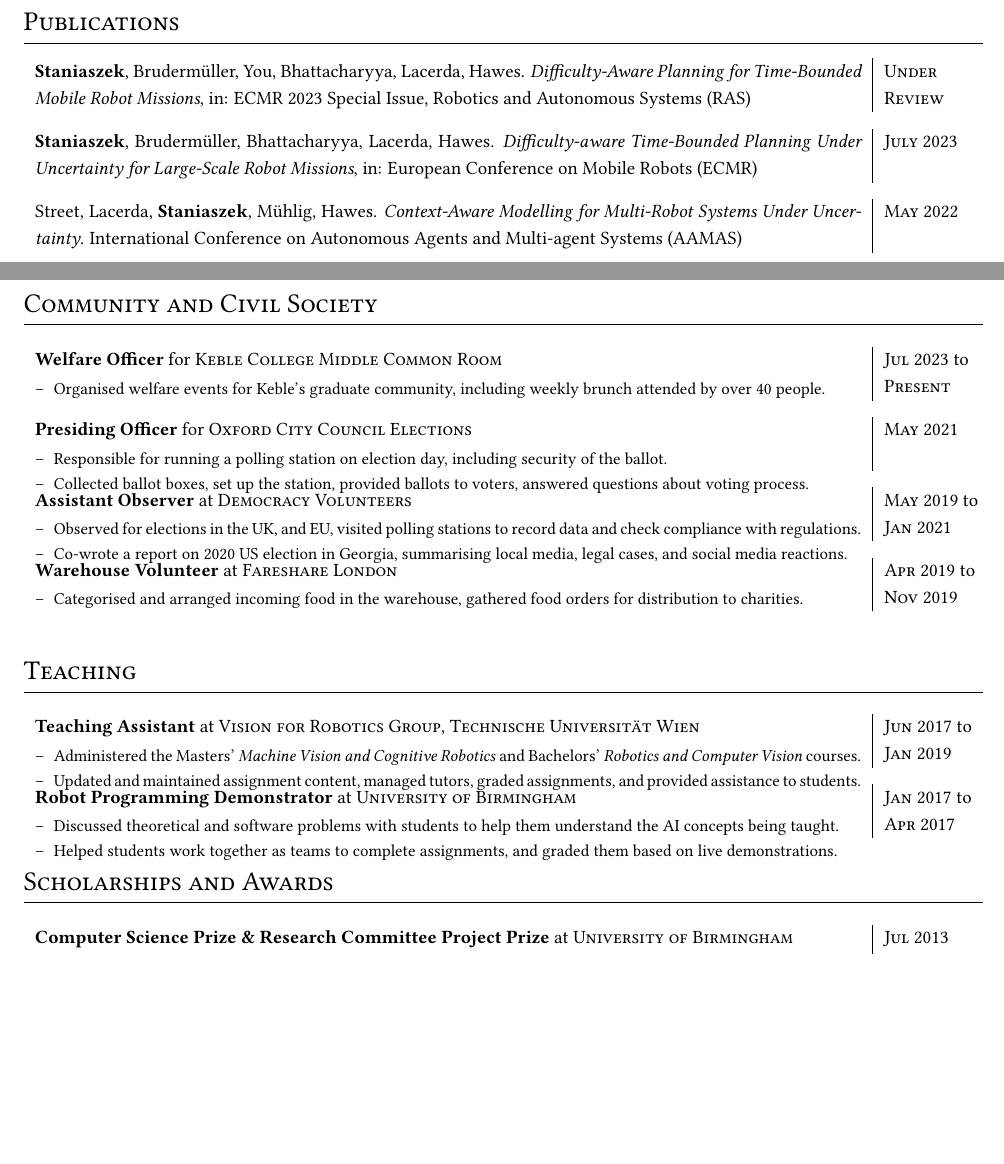
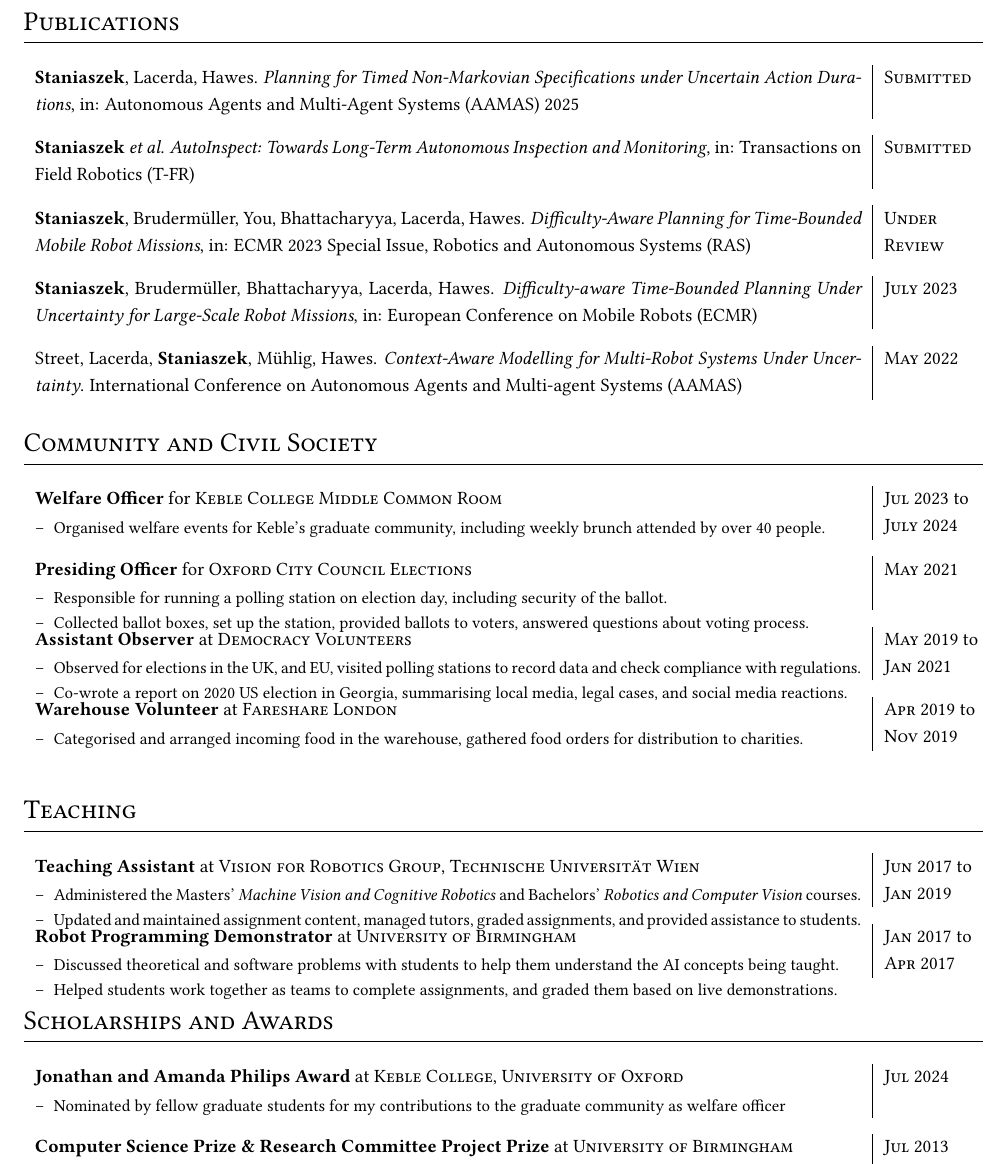
Before and after one commit to heuristicus/cv, a LaTeX CV (michal_staniaszek_cv.tex): two parts of pages 1 and 2 of 2 before the commit and part of page 2 of 2 after it, the two joined at a grey line, cut so that both start at the same text, the shorter picture padded with empty space. Compiled offline with pdfLaTeX.

Commit message:
add publications

```diff
--- a/michal_staniaszek_cv.tex
+++ b/michal_staniaszek_cv.tex
@@ -194,6 +194,8 @@
 \end{tabular}
 \section{Publications}
 \begin{tabular}{p{\descrlen}|p{\datelen}}
+  \textbf{Staniaszek}, Lacerda, Hawes. \emph{Planning for Timed Non-Markovian Specifications under Uncertain Action Durations}, in:  Autonomous Agents and Multi-Agent Systems (AAMAS) 2025&\textsc{Submitted}\\\multicolumn{2}{c}{}\\[-0.2cm]
+  \textbf{Staniaszek} \emph{et al.} \emph{AutoInspect: Towards Long-Term Autonomous Inspection and Monitoring}, in: Transactions on Field Robotics (T-FR)&\textsc{Submitted}\\\multicolumn{2}{c}{}\\[-0.2cm]
     \textbf{Staniaszek}, Brudermüller, You, Bhattacharyya, Lacerda, Hawes. \emph{Difficulty-Aware Planning for Time-Bounded Mobile Robot Missions}, in:  ECMR 2023 Special Issue, Robotics and Autonomous Systems (RAS)&\textsc{Under Review}\\\multicolumn{2}{c}{}\\[-0.2cm]
   \textbf{Staniaszek}, Brudermüller, Bhattacharyya, Lacerda, Hawes. \emph{Difficulty-aware Time-Bounded Planning Under Uncertainty for Large-Scale Robot Missions}, in: European Conference on Mobile Robots (ECMR)&\textsc{July 2023}\\\multicolumn{2}{c}{}\\[-0.2cm]
   % &\small{
@@ -255,7 +257,7 @@
   \begin{itemize}
   \item Organised welfare events for Keble's graduate community, including weekly brunch attended by over 40 people.
     \vspace{-0.5cm}
-  \end{itemize}}&\textsc{Present}\\\multicolumn{2}{c}{} \\[-0.2cm]
+  \end{itemize}}&\textsc{July 2024}\\\multicolumn{2}{c}{} \\[-0.2cm]
   \textbf{Presiding Officer} for \textsc{Oxford City Council Elections}&\textsc{May 2021}\\
   \small{
   \vspace{-0.4cm}
@@ -311,6 +313,13 @@
 
 \section{Scholarships and Awards}
 \begin{tabular}{p{\descrlen}|p{\datelen}}
+  \textbf{Jonathan and Amanda Philips Award} at \textsc{Keble College, University of Oxford}& \textsc{Jul 2024}\\
+  \small{
+  \vspace{-0.4cm}
+  \begin{itemize}
+  \item Nominated by fellow graduate students for my contributions to the graduate community as welfare officer
+  \vspace{-0.5cm}
+  \end{itemize}}&\\\multicolumn{2}{c}{} \\[-0.2cm]
   \textbf{Computer Science Prize \& Research Committee Project Prize} at \textsc{University of Birmingham}& \textsc{Jul 2013}\\
   \small{
   \vspace{-0.4cm}
```
Also changed, not shown: michal_staniaszek_cv.pdf, michal_staniaszek_cv.tex (2 more changed lines).
